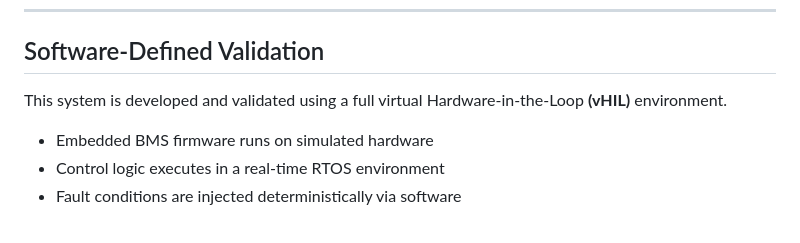
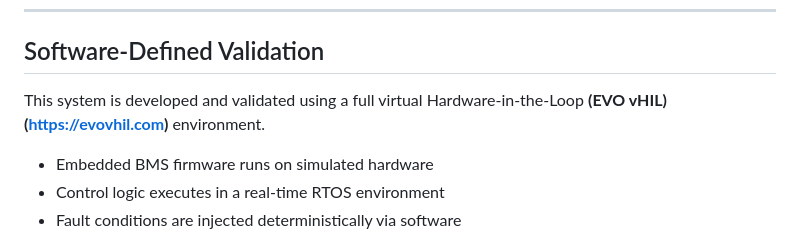
Before and after one commit to vishal0002/EVO-BMS-Public, a Markdown page: README.md, the part around the change. Drawn GitHub-style.

Commit message:
Enhance vHIL description with EVO link
Updated the description of the vHIL environment to include a link to EVO vHIL.

```diff
--- a/README.md
+++ b/README.md
@@ -95,7 +95,7 @@ In this architecture:
 
 ## Software-Defined Validation
 
-This system is developed and validated using a full virtual Hardware-in-the-Loop **(vHIL)** environment.
+This system is developed and validated using a full virtual Hardware-in-the-Loop **(EVO vHIL)(https://evovhil.com)** environment.
 
 - Embedded BMS firmware runs on simulated hardware
 - Control logic executes in a real-time RTOS environment
```
